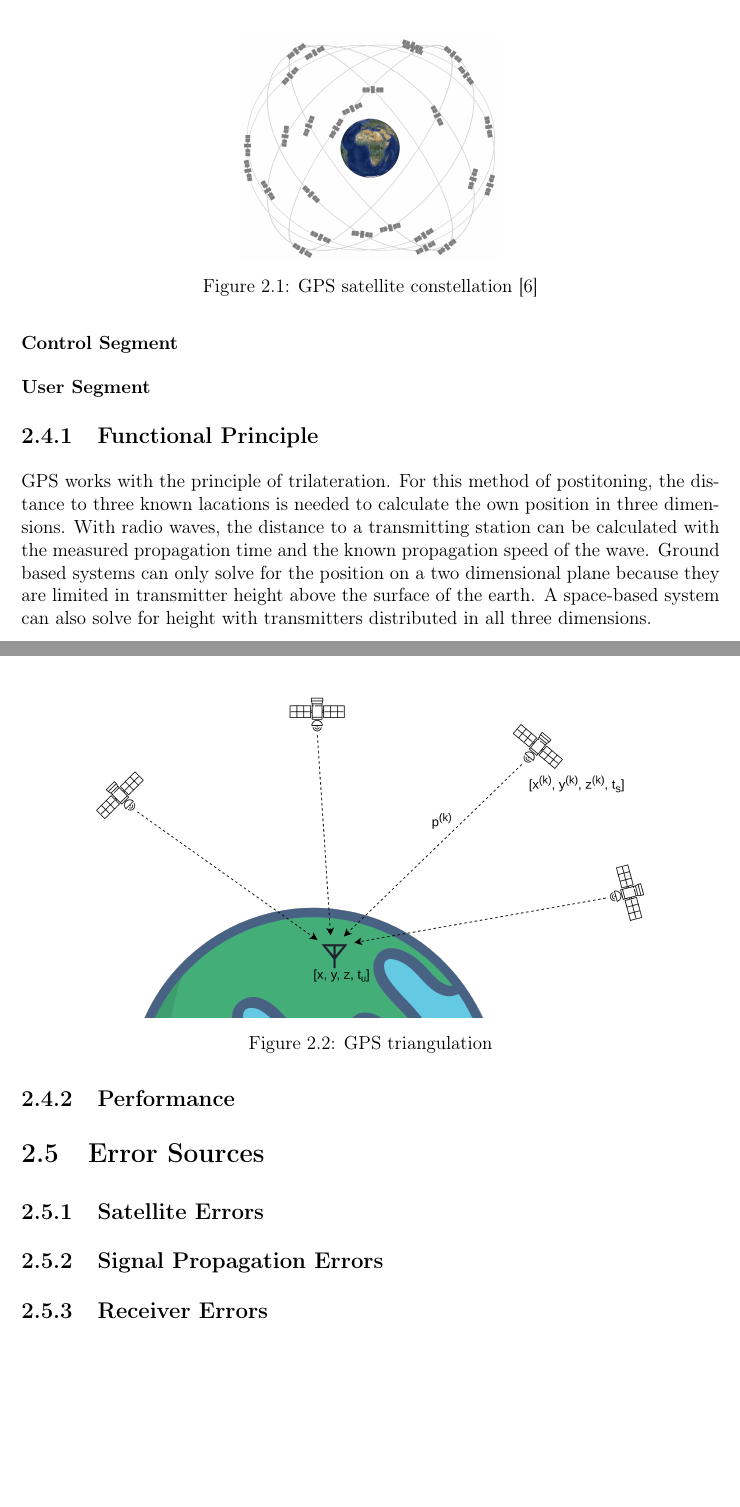
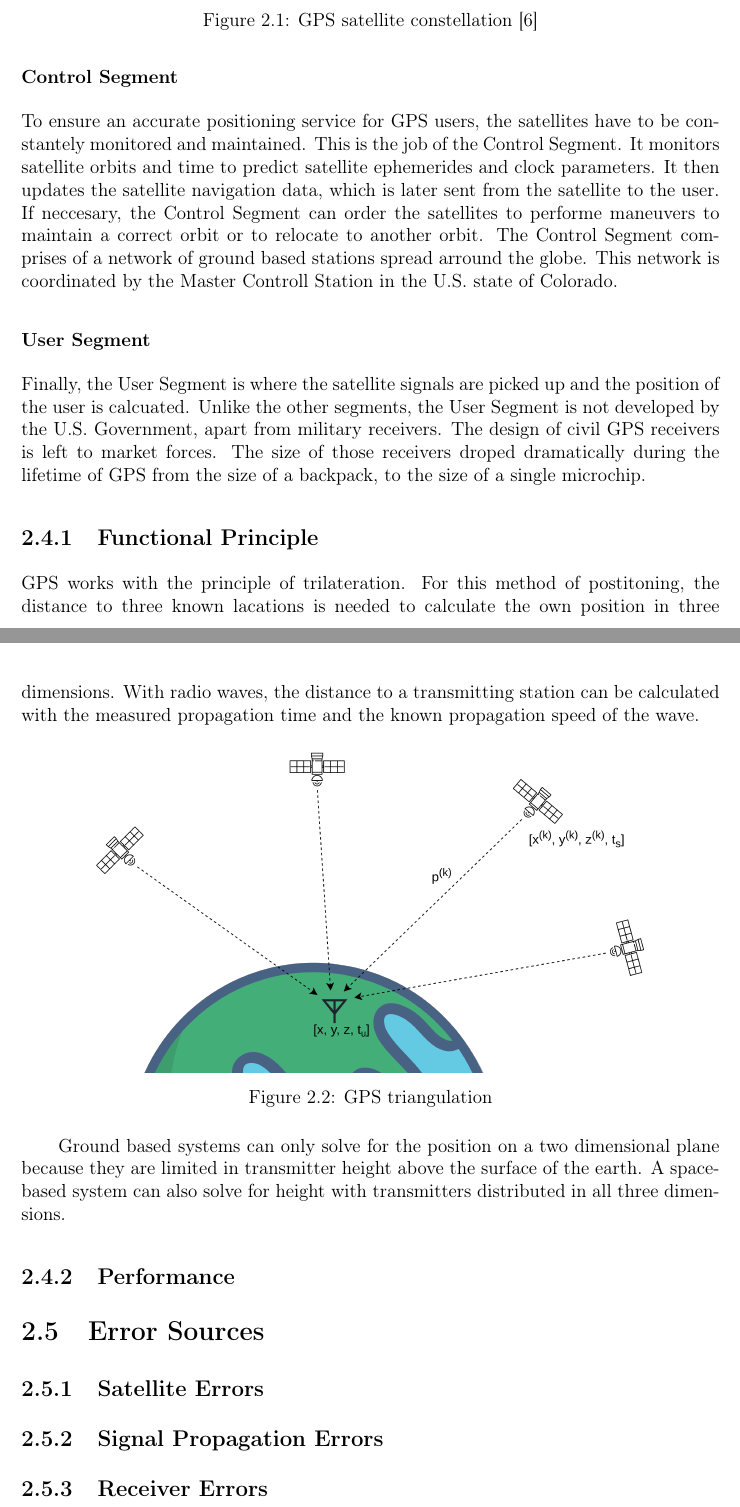
Before and after one commit to Han-Yolo/ARIS---Localization-of-a-Sounding-Rocket-via-GPS, a LaTeX thesis (Documentation/main.tex, which reads Documentation/GPS_concept.tex): two parts of pages 13 and 14 of 24, joined at a grey line, cut so that both start at the same text, the shorter picture padded with empty space. Compiled offline with pdfLaTeX.

Commit message:
GPS segments

```diff
--- a/Documentation/GPS_concept.tex
+++ b/Documentation/GPS_concept.tex
@@ -96,7 +96,20 @@ About 8 satellites are visible to a user at a time.
 
 \subsubsection{Control Segment}
 
+To ensure an accurate positioning service for GPS users, the satellites have to be constantely monitored and maintained.
+This is the job of the Control Segment.
+It monitors satellite orbits and time to predict satellite ephemerides and clock parameters.
+It then updates the satellite navigation data, which is later sent from the satellite to the user.
+If neccesary, the Control Segment can order the satellites to performe maneuvers to maintain a correct orbit or to relocate to another orbit.
+The Control Segment comprises of a network of ground based stations spread arround the globe.
+This network is coordinated by the Master Controll Station in the U.S. state of Colorado.
+
 \subsubsection{User Segment}
+
+Finally, the User Segment is where the satellite signals are picked up and the position of the user is calcuated.
+Unlike the other segments, the User Segment is not developed by the U.S. Government, apart from military receivers.
+The design of civil GPS receivers is left to market forces.
+The size of those receivers droped dramatically during the lifetime of GPS from the size of a backpack, to the size of a single microchip.
 
 
 \subsection{Functional Principle}
@@ -104,14 +117,16 @@ About 8 satellites are visible to a user at a time.
 GPS works with the principle of trilateration.
 For this method of postitoning, the distance to three known lacations is needed to calculate the own position in three dimensions.
 With radio waves, the distance to a transmitting station can be calculated with the measured propagation time and the known propagation speed of the wave.
-Ground based systems can only solve for the position on a two dimensional plane because they are limited in transmitter height above the surface of the earth.
-A space-based system can also solve for height with transmitters distributed in all three dimensions.
+
 
 \begin{figure}[ht]
  \centering
  \includegraphics[width=0.8\textwidth]{images/Position_Estimation.png}
  \caption{GPS triangulation}
 \end{figure}
+
+Ground based systems can only solve for the position on a two dimensional plane because they are limited in transmitter height above the surface of the earth.
+A space-based system can also solve for height with transmitters distributed in all three dimensions.
 
 
 \subsection{Performance}
```
Also changed, not shown: Documentation/main.pdf, Documentation/GPS_concept.tex (2 more changed lines).
